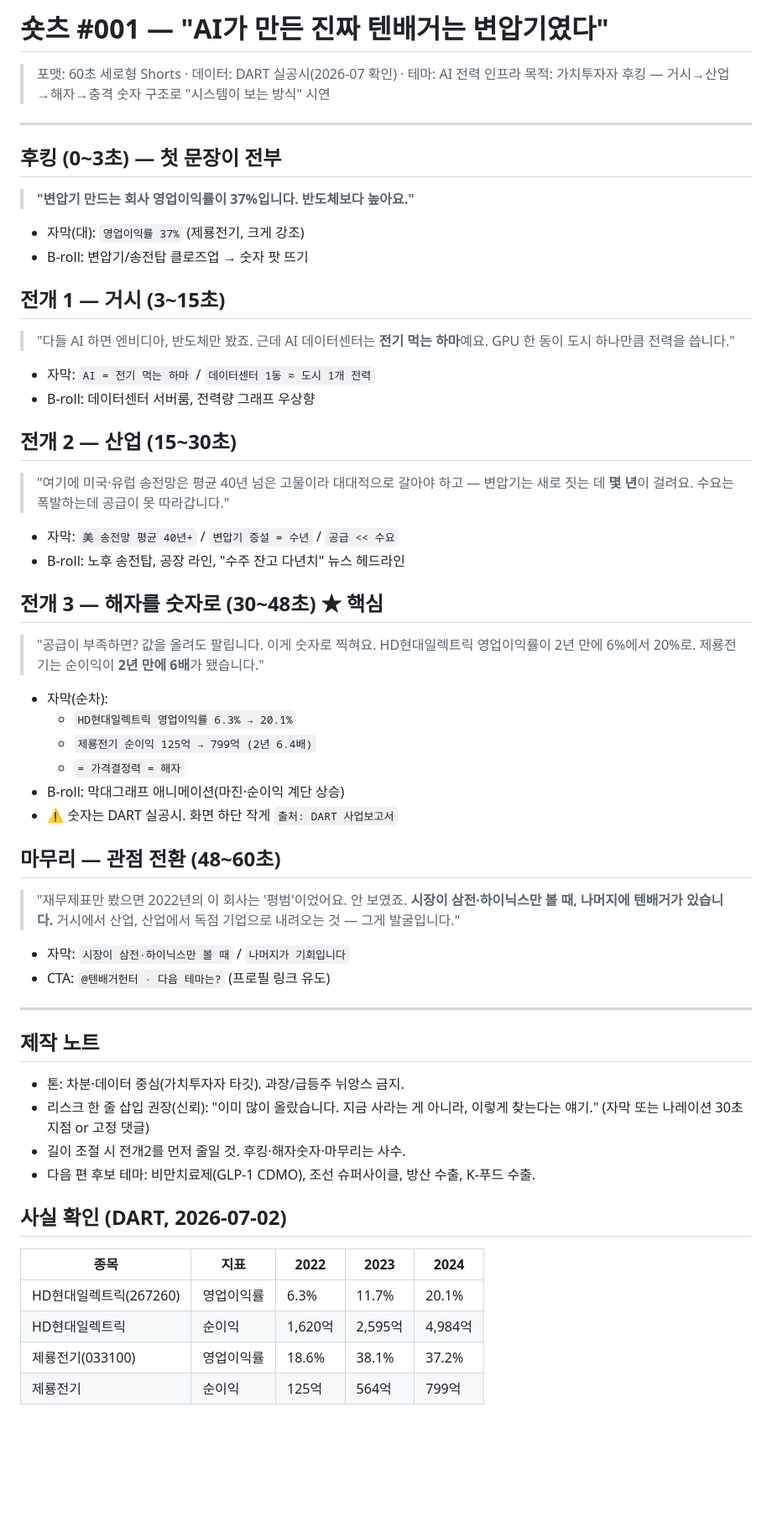
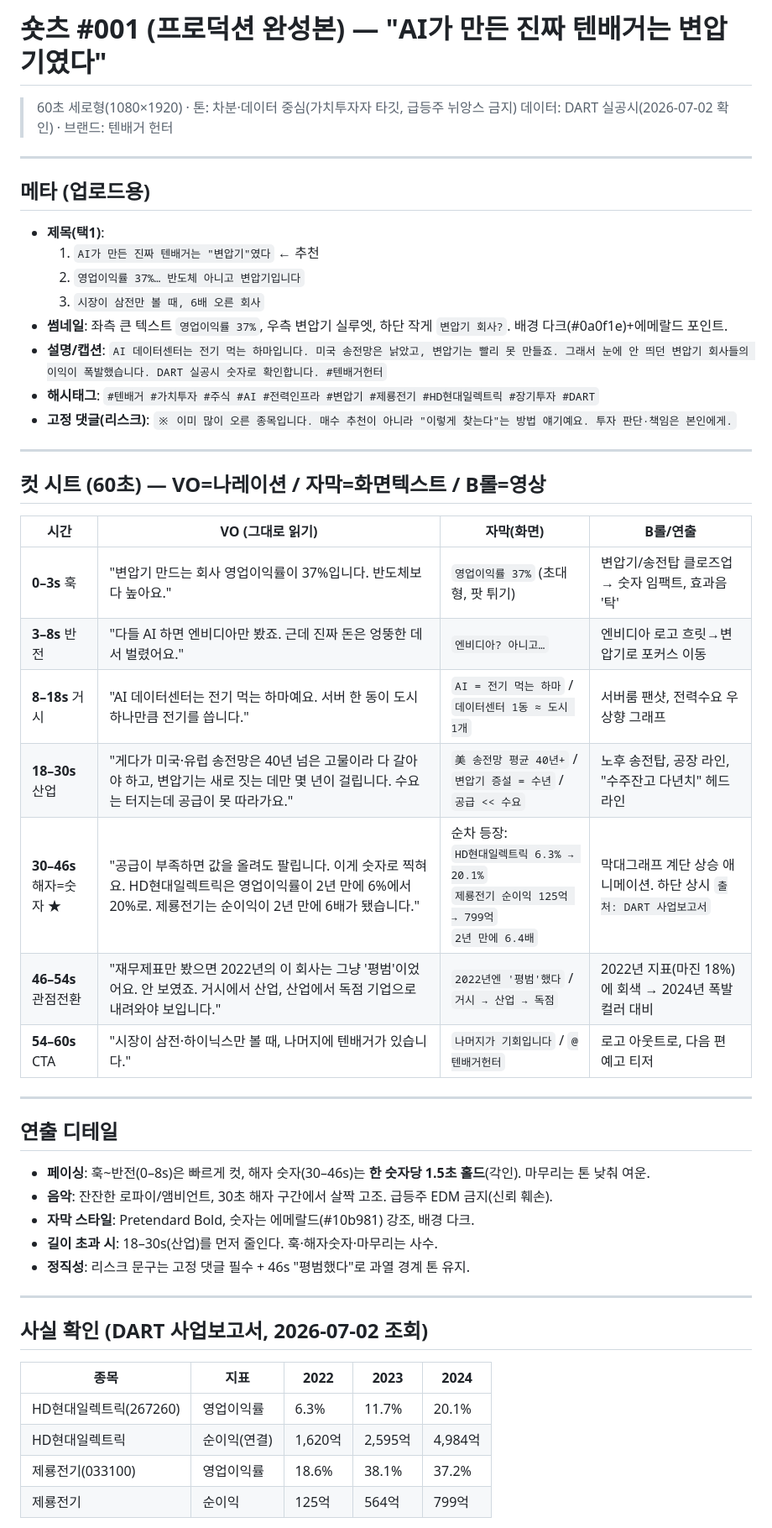
Before and after one commit to yoonchangpark/tenbagger, a Markdown page: content/shorts/001_ai_power_transformers.md, the part around one of its changes. Shown at 84% size. Rendered like a GitHub page; blank space fills up the shorter version.

Commit message:
content: 숏츠 #001 프로덕션 완성본 — AI 전력/변압기 텐배거
60초 컷시트(초단위 VO·자막·B롤 샷리스트) + 제목·썸네일·해시태그·고정댓글
리스크 문구 + DART 사실확인표. 촬영 가능한 완성 패키지.

Co-Authored-By: Claude <noreply@anthropic.com>

```diff
--- a/content/shorts/001_ai_power_transformers.md
+++ b/content/shorts/001_ai_power_transformers.md
@@ -1,62 +1,51 @@
-# 숏츠 #001 — "AI가 만든 진짜 텐배거는 변압기였다"
+# 숏츠 #001 (프로덕션 완성본) — "AI가 만든 진짜 텐배거는 변압기였다"
 
-> 포맷: 60초 세로형 Shorts · 데이터: DART 실공시(2026-07 확인) · 테마: AI 전력 인프라
-> 목적: 가치투자자 후킹 — 거시→산업→해자→충격 숫자 구조로 "시스템이 보는 방식" 시연
+> 60초 세로형(1080×1920) · 톤: 차분·데이터 중심(가치투자자 타깃, 급등주 뉘앙스 금지)
+> 데이터: DART 실공시(2026-07-02 확인) · 브랜드: 텐배거 헌터
 
 ---
 
-## 후킹 (0~3초) — 첫 문장이 전부
-> **"변압기 만드는 회사 영업이익률이 37%입니다. 반도체보다 높아요."**
+## 메타 (업로드용)
 
-- 자막(대): `영업이익률 37%` (제룡전기, 크게 강조)
-- B-roll: 변압기/송전탑 클로즈업 → 숫자 팟 뜨기
-
-## 전개 1 — 거시 (3~15초)
-> "다들 AI 하면 엔비디아, 반도체만 봤죠. 근데 AI 데이터센터는 **전기 먹는 하마**예요.
-> GPU 한 동이 도시 하나만큼 전력을 씁니다."
-
-- 자막: `AI = 전기 먹는 하마` / `데이터센터 1동 ≈ 도시 1개 전력`
-- B-roll: 데이터센터 서버룸, 전력량 그래프 우상향
-
-## 전개 2 — 산업 (15~30초)
-> "여기에 미국·유럽 송전망은 평균 40년 넘은 고물이라 대대적으로 갈아야 하고 —
-> 변압기는 새로 짓는 데 **몇 년**이 걸려요. 수요는 폭발하는데 공급이 못 따라갑니다."
-
-- 자막: `美 송전망 평균 40년+` / `변압기 증설 = 수년` / `공급 << 수요`
-- B-roll: 노후 송전탑, 공장 라인, "수주 잔고 다년치" 뉴스 헤드라인
-
-## 전개 3 — 해자를 숫자로 (30~48초) ★ 핵심
-> "공급이 부족하면? 값을 올려도 팔립니다. 이게 숫자로 찍혀요.
-> HD현대일렉트릭 영업이익률이 2년 만에 6%에서 20%로.
-> 제룡전기는 순이익이 **2년 만에 6배**가 됐습니다."
-
-- 자막(순차):
-  - `HD현대일렉트릭 영업이익률 6.3% → 20.1%`
-  - `제룡전기 순이익 125억 → 799억 (2년 6.4배)`
-  - `= 가격결정력 = 해자`
-- B-roll: 막대그래프 애니메이션(마진·순이익 계단 상승)
-- ⚠️ 숫자는 DART 실공시. 화면 하단 작게 `출처: DART 사업보고서`
-
-## 마무리 — 관점 전환 (48~60초)
-> "재무제표만 봤으면 2022년의 이 회사는 '평범'이었어요. 안 보였죠.
-> **시장이 삼전·하이닉스만 볼 때, 나머지에 텐배거가 있습니다.**
-> 거시에서 산업, 산업에서 독점 기업으로 내려오는 것 — 그게 발굴입니다."
-
-- 자막: `시장이 삼전·하이닉스만 볼 때` / `나머지가 기회입니다`
-- CTA: `@텐배거헌터 · 다음 테마는?` (프로필 링크 유도)
+- **제목(택1)**:
+  1. `AI가 만든 진짜 텐배거는 "변압기"였다` ← 추천
+  2. `영업이익률 37%… 반도체 아니고 변압기입니다`
+  3. `시장이 삼전만 볼 때, 6배 오른 회사`
+- **썸네일**: 좌측 큰 텍스트 `영업이익률 37%`, 우측 변압기 실루엣, 하단 작게 `변압기 회사?`. 배경 다크(#0a0f1e)+에메랄드 포인트.
+- **설명/캡션**:
+  `AI 데이터센터는 전기 먹는 하마입니다. 미국 송전망은 낡았고, 변압기는 빨리 못 만들죠. 그래서 눈에 안 띄던 변압기 회사들의 이익이 폭발했습니다. DART 실공시 숫자로 확인합니다. #텐배거헌터`
+- **해시태그**: `#텐배거 #가치투자 #주식 #AI #전력인프라 #변압기 #제룡전기 #HD현대일렉트릭 #장기투자 #DART`
+- **고정 댓글(리스크)**: `※ 이미 많이 오른 종목입니다. 매수 추천이 아니라 "이렇게 찾는다"는 방법 얘기예요. 투자 판단·책임은 본인에게.`
 
 ---
 
-## 제작 노트
-- 톤: 차분·데이터 중심(가치투자자 타깃). 과장/급등주 뉘앙스 금지.
-- 리스크 한 줄 삽입 권장(신뢰): "이미 많이 올랐습니다. 지금 사라는 게 아니라, 이렇게 찾는다는 얘기." (자막 또는 나레이션 30초 지점 or 고정 댓글)
-- 길이 조절 시 전개2를 먼저 줄일 것. 후킹·해자숫자·마무리는 사수.
-- 다음 편 후보 테마: 비만치료제(GLP-1 CDMO), 조선 슈퍼사이클, 방산 수출, K-푸드 수출.
+## 컷 시트 (60초) — VO=나레이션 / 자막=화면텍스트 / B롤=영상
 
-## 사실 확인 (DART, 2026-07-02)
+| 시간 | VO (그대로 읽기) | 자막(화면) | B롤/연출 |
+|------|------------------|-----------|----------|
+| **0–3s** 훅 | "변압기 만드는 회사 영업이익률이 37%입니다. 반도체보다 높아요." | `영업이익률 37%` (초대형, 팟 튀기) | 변압기/송전탑 클로즈업 → 숫자 임팩트, 효과음 '탁' |
+| **3–8s** 반전 | "다들 AI 하면 엔비디아만 봤죠. 근데 진짜 돈은 엉뚱한 데서 벌렸어요." | `엔비디아? 아니고…` | 엔비디아 로고 흐릿→변압기로 포커스 이동 |
+| **8–18s** 거시 | "AI 데이터센터는 전기 먹는 하마예요. 서버 한 동이 도시 하나만큼 전기를 씁니다." | `AI = 전기 먹는 하마` / `데이터센터 1동 ≈ 도시 1개` | 서버룸 팬샷, 전력수요 우상향 그래프 |
+| **18–30s** 산업 | "게다가 미국·유럽 송전망은 40년 넘은 고물이라 다 갈아야 하고, 변압기는 새로 짓는 데만 몇 년이 걸립니다. 수요는 터지는데 공급이 못 따라가요." | `美 송전망 평균 40년+` / `변압기 증설 = 수년` / `공급 << 수요` | 노후 송전탑, 공장 라인, "수주잔고 다년치" 헤드라인 |
+| **30–46s** 해자=숫자 ★ | "공급이 부족하면 값을 올려도 팔립니다. 이게 숫자로 찍혀요. HD현대일렉트릭은 영업이익률이 2년 만에 6%에서 20%로. 제룡전기는 순이익이 2년 만에 6배가 됐습니다." | 순차 등장:<br>`HD현대일렉트릭 6.3% → 20.1%`<br>`제룡전기 순이익 125억 → 799억`<br>`2년 만에 6.4배` | 막대그래프 계단 상승 애니메이션. 하단 상시 `출처: DART 사업보고서` |
+| **46–54s** 관점전환 | "재무제표만 봤으면 2022년의 이 회사는 그냥 '평범'이었어요. 안 보였죠. 거시에서 산업, 산업에서 독점 기업으로 내려와야 보입니다." | `2022년엔 '평범'했다` / `거시 → 산업 → 독점` | 2022년 지표(마진 18%)에 회색 → 2024년 폭발 컬러 대비 |
+| **54–60s** CTA | "시장이 삼전·하이닉스만 볼 때, 나머지에 텐배거가 있습니다." | `나머지가 기회입니다` / `@텐배거헌터` | 로고 아웃트로, 다음 편 예고 티저 |
+
+---
+
+## 연출 디테일
+- **페이싱**: 훅~반전(0–8s)은 빠르게 컷, 해자 숫자(30–46s)는 **한 숫자당 1.5초 홀드**(각인). 마무리는 톤 낮춰 여운.
+- **음악**: 잔잔한 로파이/앰비언트, 30초 해자 구간에서 살짝 고조. 급등주 EDM 금지(신뢰 훼손).
+- **자막 스타일**: Pretendard Bold, 숫자는 에메랄드(#10b981) 강조, 배경 다크.
+- **길이 초과 시**: 18–30s(산업)를 먼저 줄인다. 훅·해자숫자·마무리는 사수.
+- **정직성**: 리스크 문구는 고정 댓글 필수 + 46s "평범했다"로 과열 경계 톤 유지.
+
+---
+
+## 사실 확인 (DART 사업보고서, 2026-07-02 조회)
 | 종목 | 지표 | 2022 | 2023 | 2024 |
 |------|------|------|------|------|
 | HD현대일렉트릭(267260) | 영업이익률 | 6.3% | 11.7% | 20.1% |
-| HD현대일렉트릭 | 순이익 | 1,620억 | 2,595억 | 4,984억 |
+| HD현대일렉트릭 | 순이익(연결) | 1,620억 | 2,595억 | 4,984억 |
 | 제룡전기(033100) | 영업이익률 | 18.6% | 38.1% | 37.2% |
 | 제룡전기 | 순이익 | 125억 | 564억 | 799억 |
```
Also changed, not shown: other parts of content/shorts/001_ai_power_transformers.md (+7 -0 lines).
